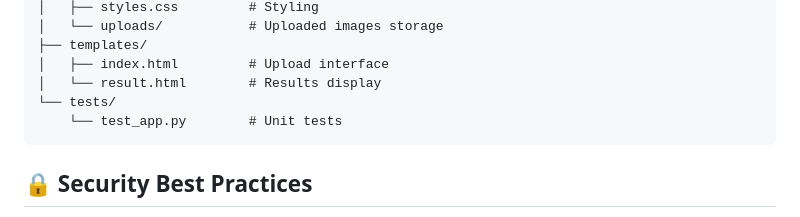
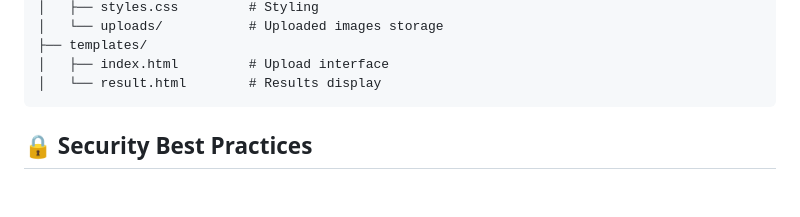
Before and after one commit to bikesh-kunwar/ImageInsight, a Markdown page: README.md, the part around the change. Rendered like a GitHub page; blank space fills up the shorter version.

````diff
--- a/README.md
+++ b/README.md
@@ -99,8 +99,6 @@ ImageInsight/
 ├── templates/
 │   ├── index.html         # Upload interface
 │   └── result.html        # Results display
-└── tests/
-    └── test_app.py        # Unit tests
 ```
 
 ## 🔒 Security Best Practices
````
